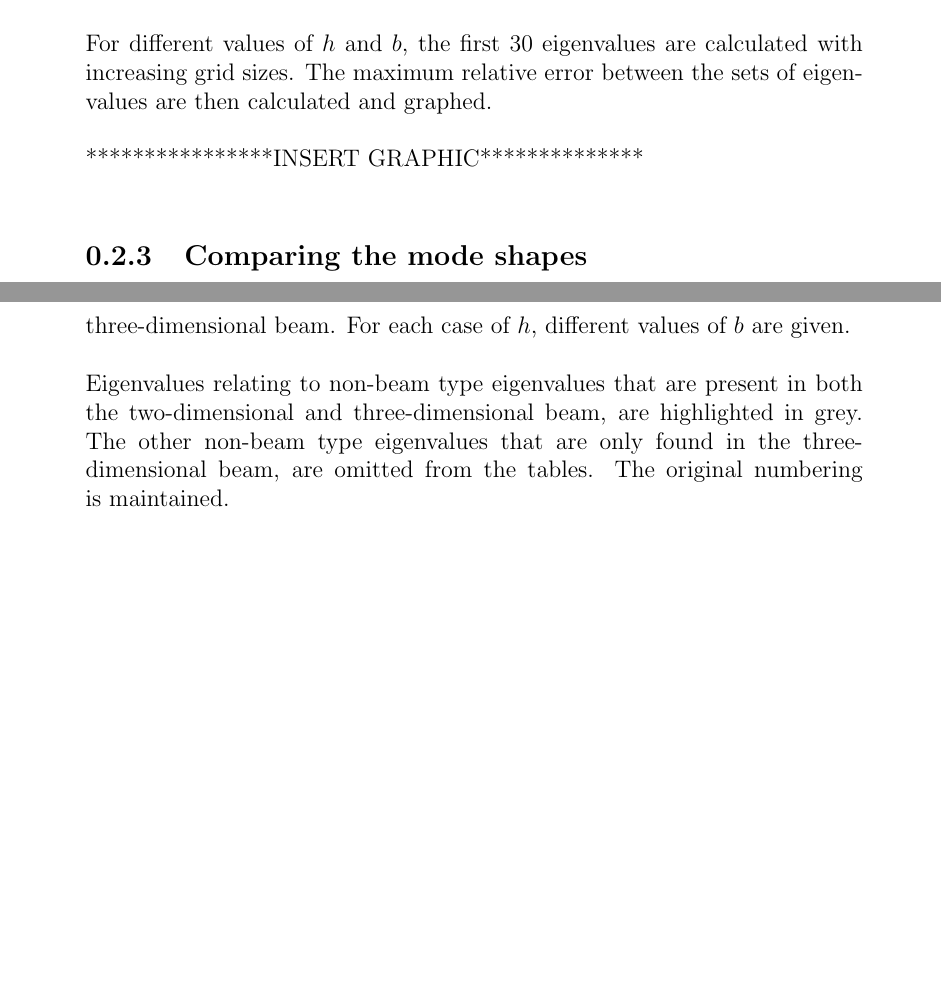
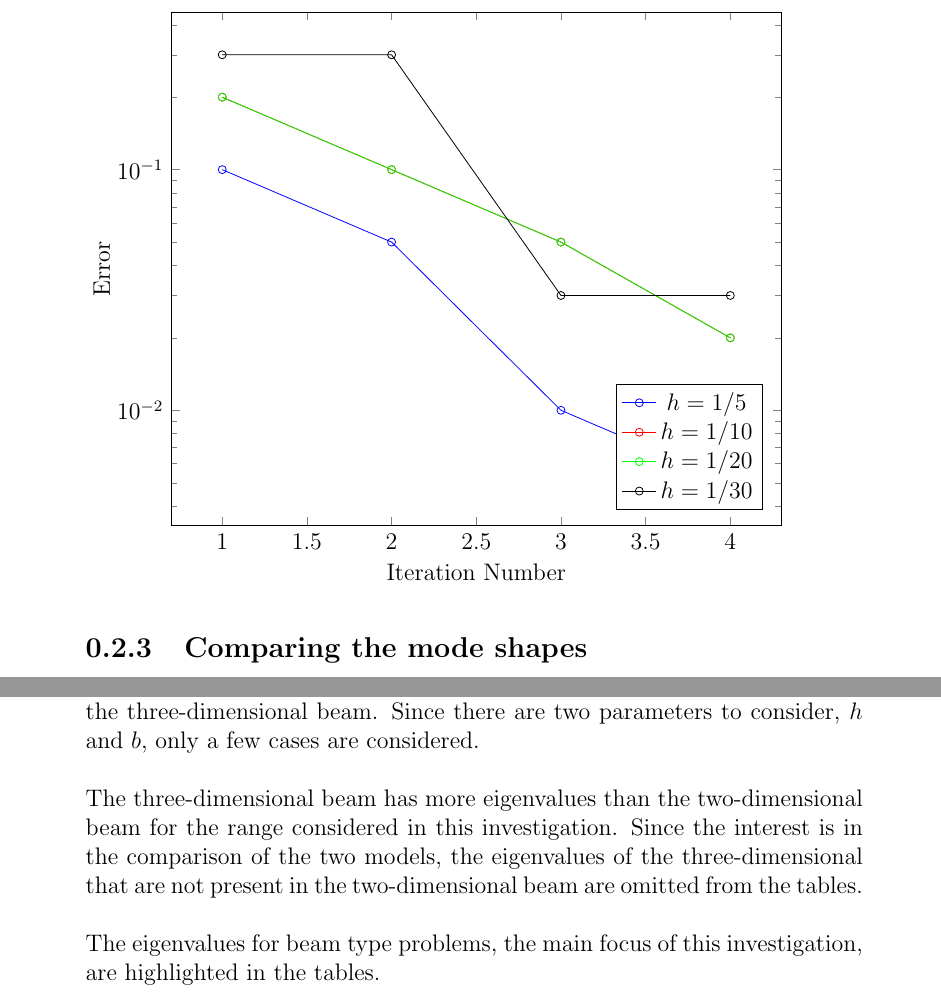
Before and after one commit to Propagandalf-7/masters, a LaTeX document (files/Chapter7/Beam.tex): two parts of pages 12 and 15 of 19 before the commit and two parts of pages 13 and 15 of 19 after it, joined at a grey line, cut at the place of the change, the shorter picture padded with empty space. Compiled offline with pdfLaTeX.

Commit message:
Reviewing results for 2d and 3d beam

```diff
--- a/files/Chapter7/Beam.tex
+++ b/files/Chapter7/Beam.tex
@@ -494,8 +494,47 @@ Figure \ref{fig:2Dv3D} shows the two beams side-by-side.
 For both models the parameter $h$ represents the width of the beams. The three-dimensional model also have depth $b$. Intuitively, from the figure, the two-dimensional beam should compare better to the three-dimensional beam for smaller $b$.
 
 \subsection{Accuracy of the numerical eigenvalues}
-In the previous section, the accuracy of the two-dimensional beam's eigenvalues were investigated. This can be done similarly for the three-dimensional beam. The eigenvalues are also calculated using the Finite Element Method. Using piecewise tri-cubic basis functions, the following results were obtained.\\
+Similar to how the eigenvalues and eigenfunctions of the two-dimensional model calculated in the previous section, the eigenvalues and eigenfunctions can be calculated for the three-dimensional model. The numerical formula to calculate the eigenvalues and eigenfunctions are derived in section \ref{sec:FEM:3D}.\\
 
-For different values of $h$ and $b$, the first 30 eigenvalues are calculated with increasing grid sizes. The maximum relative error between the sets of eigenvalues are then calculated and graphed.\\
+Using piecewise tri-cubic basis functions, the following results were obtained.\\
 
-****************INSERT GRAPHIC**************\\
+\begin{tikzpicture}
+	\begin{axis}[width=0.9\textwidth,
+				 xlabel=Iteration Number,
+				 ylabel=Error,
+				 ymode=log,
+				 legend pos=south east]
+	\addplot[color=blue, mark=o] coordinates {
+		(1,0.1)
+		(2,0.05)
+		(3,0.01)
+		(4,0.005)
+	};
+	\addlegendentry{$h=1/5$}
+
+	\addplot[color=red, mark=o] coordinates {
+		(1,0.2)
+		(2,0.1)
+		(3,0.05)
+		(4,0.02)
+	};
+	\addlegendentry{$h=1/10$}
+
+	\addplot[color=green, mark=o] coordinates {
+		(1,0.2)
+		(2,0.1)
+		(3,0.05)
+		(4,0.02)
+	};
+	\addlegendentry{$h=1/20$}
+
+	\addplot[color=black, mark=o] coordinates {
+		(1,0.3)
+		(2,0.3)
+		(3,0.03)
+		(4,0.03)
+	};
+	\addlegendentry{$h=1/30$}
+
+	\end{axis}
+	\end{tikzpicture}
@@ -590,11 +632,15 @@ Figure \ref{fig:nonbeam-2dv3d} show examples of mode shapes relating to non-beam
 Figure \ref{fig:minipage11} looks similar to the beam type eigenvalues, however the shape is in the $x-z$ axis.\\
 
 \subsection{Comparing the eigenvalues}
-The eigenvalues can now be compared. In the upcoming tables, the eigenvalues of the two-dimensional beam are compared to the eigenvalues of the three-dimensional beam. For each case of $h$, different values of $b$ are given.\\
+The eigenvalues can now be compared. In the tables of this subsection, the eigenvalues of the two-dimensional beam are compared to the eigenvalues of the three-dimensional beam. Since there are two parameters to consider, $h$ and $b$, only a few cases are considered.\\
 
-Eigenvalues relating to non-beam type eigenvalues that are present in both the two-dimensional and three-dimensional beam, are highlighted in grey. The other non-beam type eigenvalues that are only found in the three-dimensional beam, are omitted from the tables. The original numbering is maintained.\\
+The three-dimensional beam has more eigenvalues than the two-dimensional beam for the range considered in this investigation. Since the interest is in the comparison of the two models, the eigenvalues of the three-dimensional that are not present in the two-dimensional beam are omitted from the tables.\\
 
-The two cases for $h$ are $h = 1/5$ for a short beam and $1/20$ for a slender beam. For now, the investigation is restricted to values where $b \leq h$.
+The eigenvalues for beam type problems, the main focus of this investigation, are highlighted in the tables.\\
+
+The cases considered are similar to the cases in \cite{LVV09}, a short beam and a slender beam. For the short beam, $h = 1/5$ and for the slender beam, $h = 1/20$. The parameter $b$ will be varied to test the accuracy. For now the results are restricted to $b \leq h$. The other cases will be discussed later.\\
+
+\subsubsection*{Case $b < h$:}
 
 \begin{table}[htbp]
 	\scalebox{.8}{
```
Also changed, not shown: files/Chapter7/Beam.tex (13 more changed lines).
